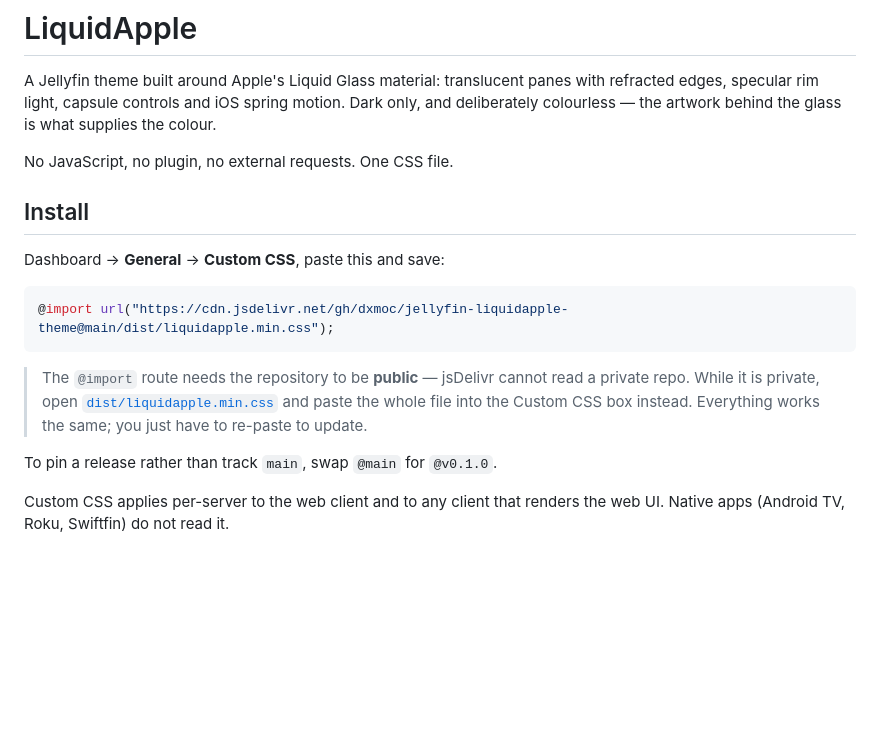
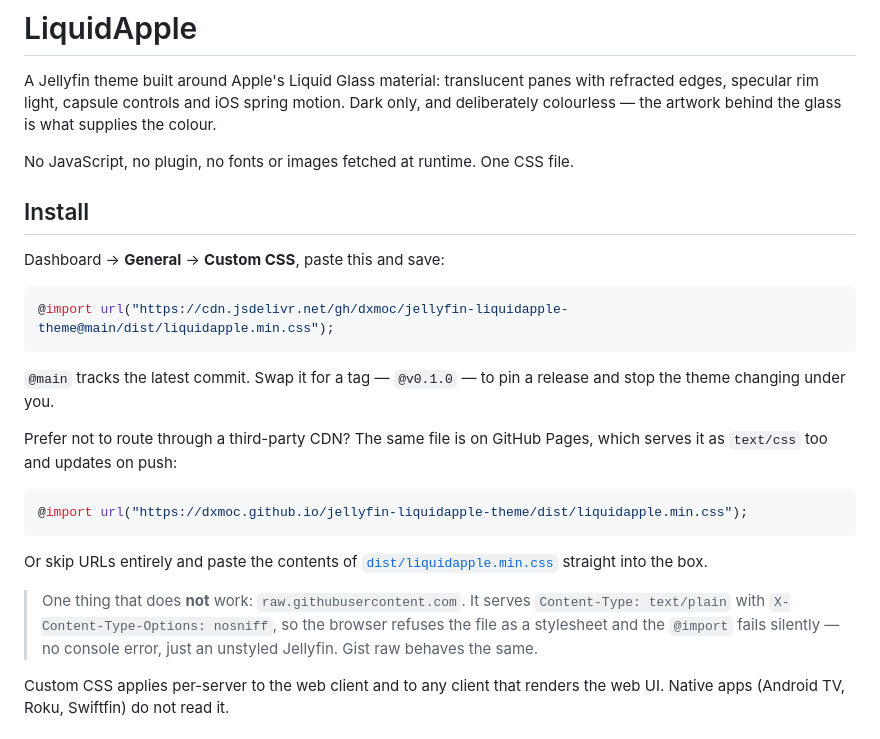
Before and after one commit to dxmoc/jellyfin-liquidapple-theme, a Markdown page: README.md, the part around the change. Drawn GitHub-style; blank space fills up the shorter version.

Commit message:
docs: document jsDelivr and GitHub Pages as the install routes
Matches how the rest of the jellyfin theme ecosystem ships CSS: every theme
in awesome-jellyfin serves either from jsDelivr or GitHub Pages, both of
which send text/css.

Also records why raw.githubusercontent.com is not an option -- text/plain
plus nosniff makes the browser drop the stylesheet with no console error.

````diff
--- a/README.md
+++ b/README.md
@@ -5,7 +5,7 @@ with refracted edges, specular rim light, capsule controls and iOS spring
 motion. Dark only, and deliberately colourless — the artwork behind the glass is
 what supplies the colour.
 
-No JavaScript, no plugin, no external requests. One CSS file.
+No JavaScript, no plugin, no fonts or images fetched at runtime. One CSS file.
 
 ## Install
 
@@ -15,13 +15,23 @@ Dashboard → **General** → **Custom CSS**, paste this and save:
 @import url("https://cdn.jsdelivr.net/gh/dxmoc/jellyfin-liquidapple-theme@main/dist/liquidapple.min.css");
 ```
 
-> The `@import` route needs the repository to be **public** — jsDelivr cannot
-> read a private repo. While it is private, open
-> [`dist/liquidapple.min.css`](dist/liquidapple.min.css) and paste the whole
-> file into the Custom CSS box instead. Everything works the same; you just have
-> to re-paste to update.
+`@main` tracks the latest commit. Swap it for a tag — `@v0.1.0` — to pin a
+release and stop the theme changing under you.
 
-To pin a release rather than track `main`, swap `@main` for `@v0.1.0`.
+Prefer not to route through a third-party CDN? The same file is on GitHub Pages,
+which serves it as `text/css` too and updates on push:
+
+```css
+@import url("https://dxmoc.github.io/jellyfin-liquidapple-theme/dist/liquidapple.min.css");
+```
+
+Or skip URLs entirely and paste the contents of
+[`dist/liquidapple.min.css`](dist/liquidapple.min.css) straight into the box.
+
+> One thing that does **not** work: `raw.githubusercontent.com`. It serves
+> `Content-Type: text/plain` with `X-Content-Type-Options: nosniff`, so the
+> browser refuses the file as a stylesheet and the `@import` fails silently —
+> no console error, just an unstyled Jellyfin. Gist raw behaves the same.
 
 Custom CSS applies per-server to the web client and to any client that renders
 the web UI. Native apps (Android TV, Roku, Swiftfin) do not read it.
````
